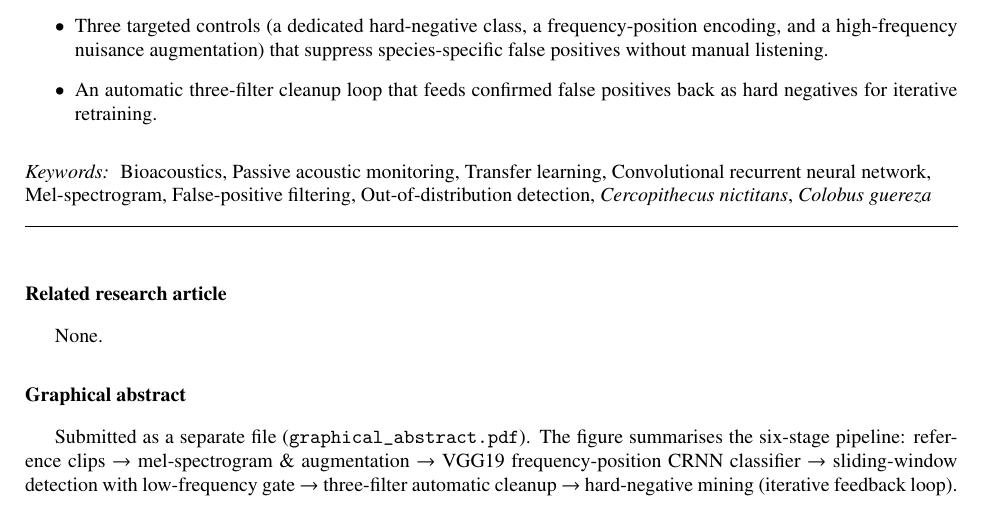
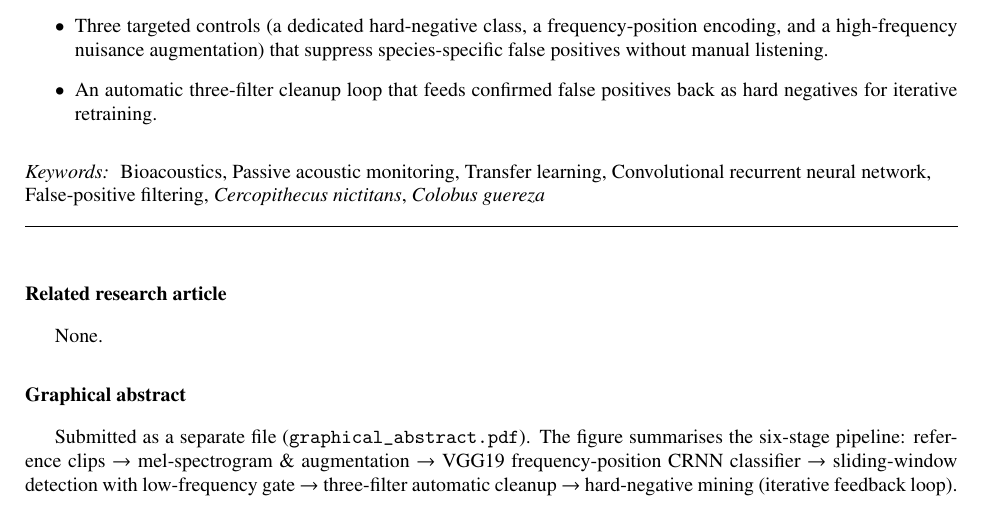
Before and after one commit to Mo119m/primates-sound-detection, a LaTeX paper (paper/methodsx_manuscript.tex): part of page 1 of 11, cut so that both start at the same text. Compiled offline with pdfLaTeX.

Commit message:
Trim keywords from 9 to 7 (MethodsX Guide caps at 7)
Remove "Mel-spectrogram" and "Out-of-distribution detection" (the two most
secondary terms). The remaining 7 satisfy both the template (no maximum) and
the Guide for Authors (1-7), and won't trip the submission system's limit.

https://claude.ai/code/session_01GRhKW3iKJjm2wYYeUd56Hq

```diff
--- a/paper/methodsx_manuscript.tex
+++ b/paper/methodsx_manuscript.tex
@@ -88,8 +88,7 @@ positives back as hard negatives for iterative retraining.
 %% KEYWORDS -- minimum three, separated by \sep.
 \begin{keyword}
 Bioacoustics \sep Passive acoustic monitoring \sep Transfer learning \sep
-Convolutional recurrent neural network \sep Mel-spectrogram \sep
-False-positive filtering \sep Out-of-distribution detection \sep
+Convolutional recurrent neural network \sep False-positive filtering \sep
 \textit{Cercopithecus nictitans} \sep \textit{Colobus guereza}
 \end{keyword}
 
```
Also changed, not shown: 1 other file.
